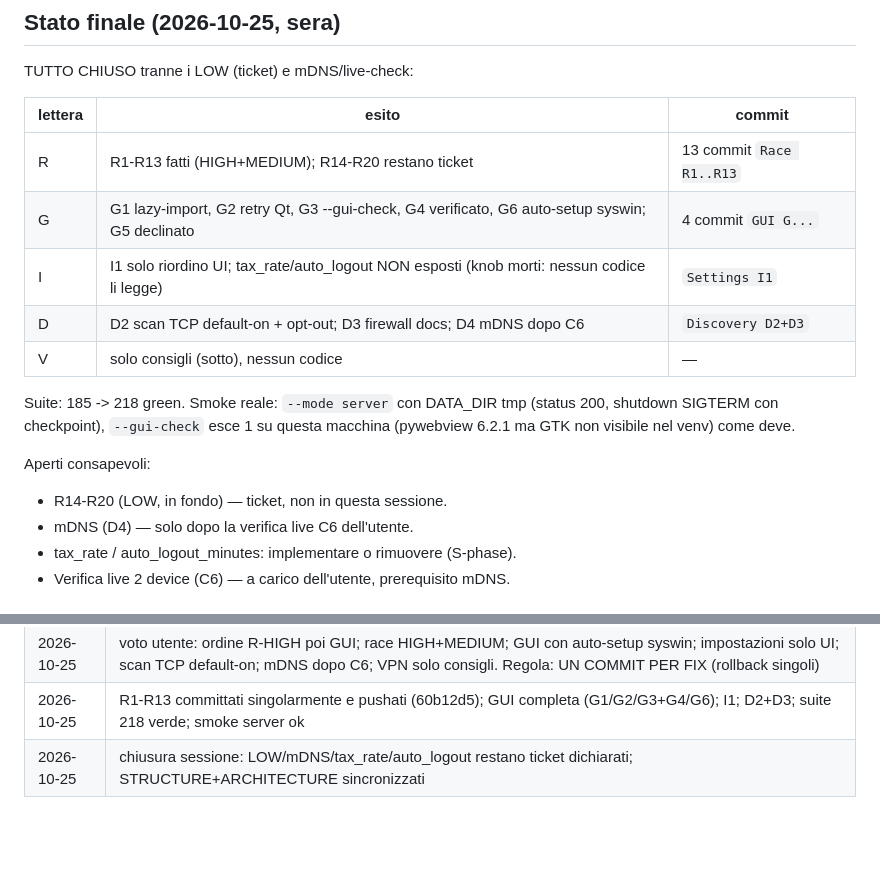
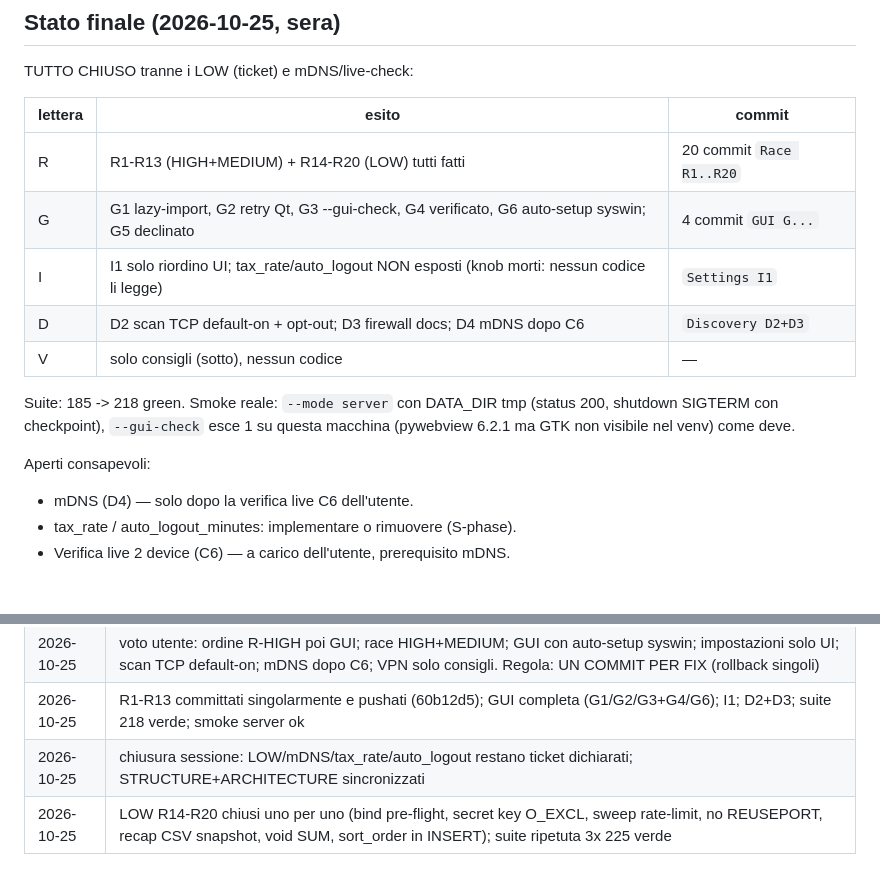
Before and after one commit to Ozard-02/POSziona, a Markdown page: AUDIT_2026-10-25.md, 2 parts joined by grey strips. Drawn GitHub-style; blank space fills up the shorter version.

Commit message:
Docs: close R-LOW block (R14-R20), audit status final

```diff
--- a/AUDIT_2026-10-25.md
+++ b/AUDIT_2026-10-25.md
@@ -18,7 +18,7 @@ TUTTO CHIUSO tranne i LOW (ticket) e mDNS/live-check:
 
 | lettera | esito | commit |
 |---|---|---|
-| R | R1-R13 fatti (HIGH+MEDIUM); R14-R20 restano ticket | 13 commit `Race R1..R13` |
+| R | R1-R13 (HIGH+MEDIUM) + R14-R20 (LOW) tutti fatti | 20 commit `Race R1..R20` |
 | G | G1 lazy-import, G2 retry Qt, G3 --gui-check, G4 verificato, G6 auto-setup syswin; G5 declinato | 4 commit `GUI G...` |
 | I | I1 solo riordino UI; tax_rate/auto_logout NON esposti (knob morti: nessun codice li legge) | `Settings I1` |
 | D | D2 scan TCP default-on + opt-out; D3 firewall docs; D4 mDNS dopo C6 | `Discovery D2+D3` |
@@ -29,7 +29,6 @@ Suite: 185 -> 218 green. Smoke reale: `--mode server` con DATA_DIR tmp
 questa macchina (pywebview 6.2.1 ma GTK non visibile nel venv) come deve.
 
 Aperti consapevoli:
-- R14-R20 (LOW, in fondo) — ticket, non in questa sessione.
 - mDNS (D4) — solo dopo la verifica live C6 dell'utente.
 - tax_rate / auto_logout_minutes: implementare o rimuovere (S-phase).
 - Verifica live 2 device (C6) — a carico dell'utente, prerequisito mDNS.
@@ -401,3 +400,4 @@ Non implemento feature adesso. Verdetto di design 2026-10-25:
 | 2026-10-25 | voto utente: ordine R-HIGH poi GUI; race HIGH+MEDIUM; GUI con auto-setup syswin; impostazioni solo UI; scan TCP default-on; mDNS dopo C6; VPN solo consigli. Regola: UN COMMIT PER FIX (rollback singoli) |
 | 2026-10-25 | R1-R13 committati singolarmente e pushati (60b12d5); GUI completa (G1/G2/G3+G4/G6); I1; D2+D3; suite 218 verde; smoke server ok |
 | 2026-10-25 | chiusura sessione: LOW/mDNS/tax_rate/auto_logout restano ticket dichiarati; STRUCTURE+ARCHITECTURE sincronizzati |
+| 2026-10-25 | LOW R14-R20 chiusi uno per uno (bind pre-flight, secret key O_EXCL, sweep rate-limit, no REUSEPORT, recap CSV snapshot, void SUM, sort_order in INSERT); suite ripetuta 3x 225 verde |
```
